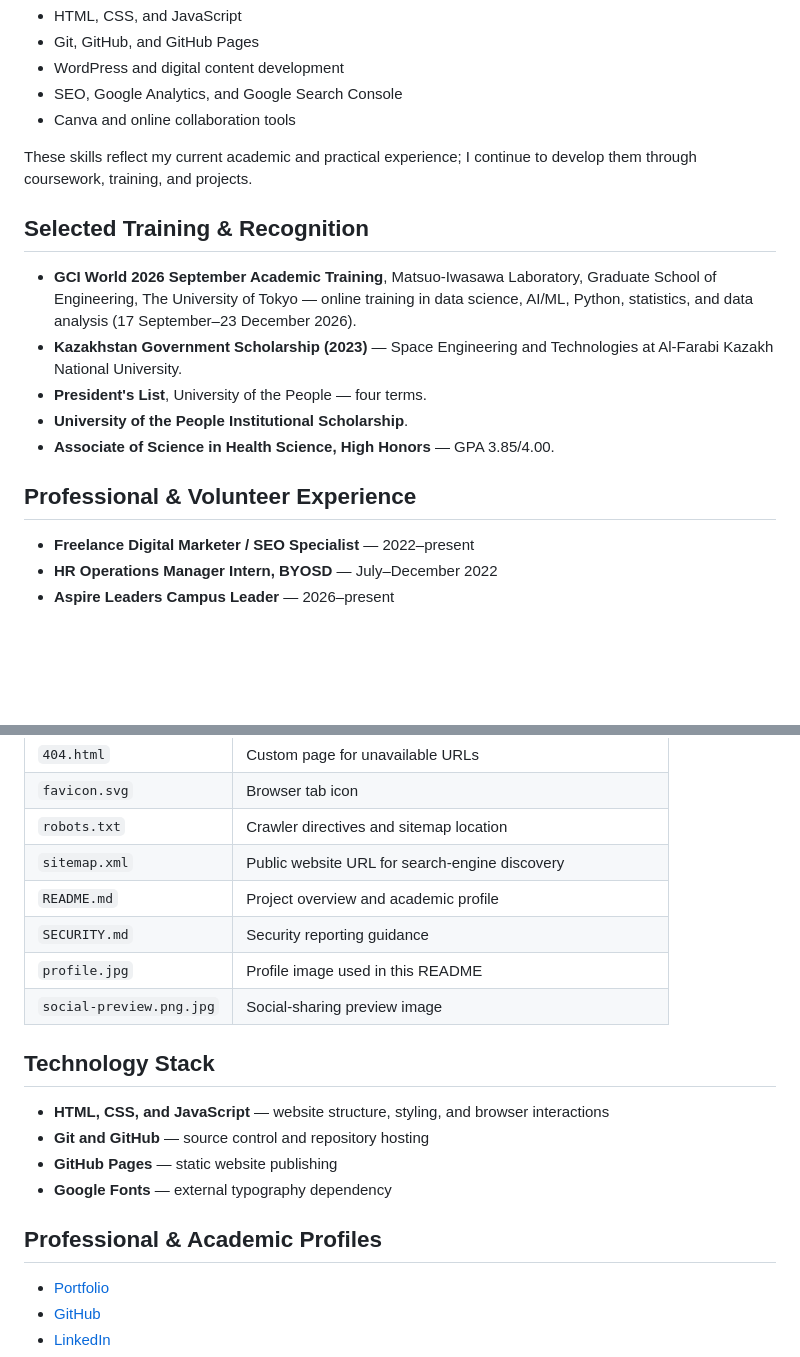
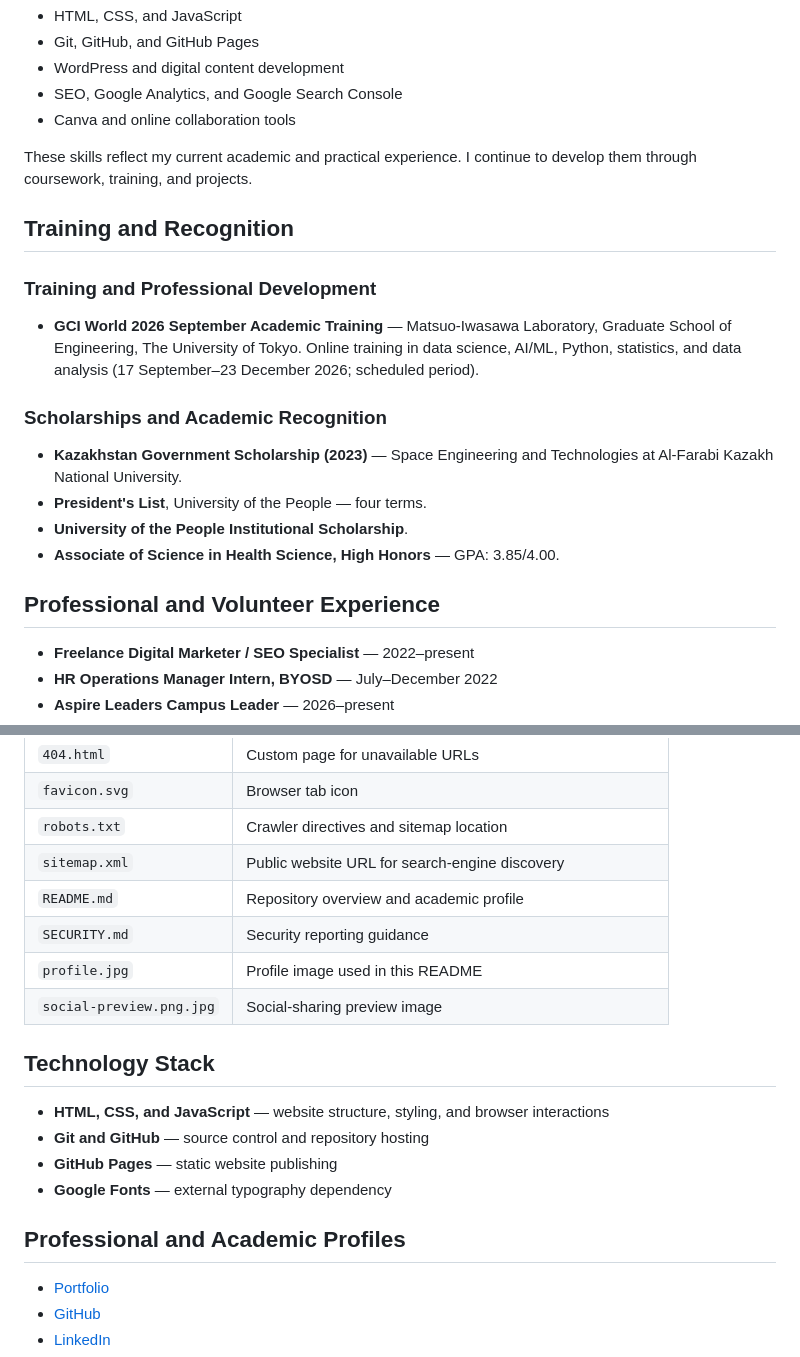
Before and after one commit to azmainemahatab/azmainemahatab.github.io, a Markdown page: README.md, 2 parts joined by grey strips. GitHub-like rendering; blank space fills up the shorter version.

```diff
--- a/README.md
+++ b/README.md
@@ -93,17 +111,22 @@ Participated in an International Astronomical Search Collaboration (IASC) campai
 - SEO, Google Analytics, and Google Search Console
 - Canva and online collaboration tools
 
-These skills reflect my current academic and practical experience; I continue to develop them through coursework, training, and projects.
+These skills reflect my current academic and practical experience. I continue to develop them through coursework, training, and projects.
 
-## Selected Training & Recognition
+## Training and Recognition
 
-- **GCI World 2026 September Academic Training**, Matsuo-Iwasawa Laboratory, Graduate School of Engineering, The University of Tokyo — online training in data science, AI/ML, Python, statistics, and data analysis (17 September–23 December 2026).
+### Training and Professional Development
+
+- **GCI World 2026 September Academic Training** — Matsuo-Iwasawa Laboratory, Graduate School of Engineering, The University of Tokyo. Online training in data science, AI/ML, Python, statistics, and data analysis (17 September–23 December 2026; scheduled period).
+
+### Scholarships and Academic Recognition
+
 - **Kazakhstan Government Scholarship (2023)** — Space Engineering and Technologies at Al-Farabi Kazakh National University.
 - **President's List**, University of the People — four terms.
 - **University of the People Institutional Scholarship**.
-- **Associate of Science in Health Science, High Honors** — GPA 3.85/4.00.
+- **Associate of Science in Health Science, High Honors** — GPA: 3.85/4.00.
 
-## Professional & Volunteer Experience
+## Professional and Volunteer Experience
 
 - **Freelance Digital Marketer / SEO Specialist** — 2022–present
 - **HR Operations Manager Intern, BYOSD** — July–December 2022
@@ -122,7 +145,7 @@ These skills reflect my current academic and practical experience; I continue to
 | `favicon.svg` | Browser tab icon |
 | `robots.txt` | Crawler directives and sitemap location |
 | `sitemap.xml` | Public website URL for search-engine discovery |
-| `README.md` | Project overview and academic profile |
+| `README.md` | Repository overview and academic profile |
 | `SECURITY.md` | Security reporting guidance |
 | `profile.jpg` | Profile image used in this README |
 | `social-preview.png.jpg` | Social-sharing preview image |
@@ -134,7 +157,7 @@ These skills reflect my current academic and practical experience; I continue to
 - **GitHub Pages** — static website publishing
 - **Google Fonts** — external typography dependency
 
-## Professional & Academic Profiles
+## Professional and Academic Profiles
 
 - [Portfolio](https://azmainemahatab.github.io/)
 - [GitHub](https://github.com/azmainemahatab)
```
Also changed, not shown: other parts of README.md (+33 -15 lines).
